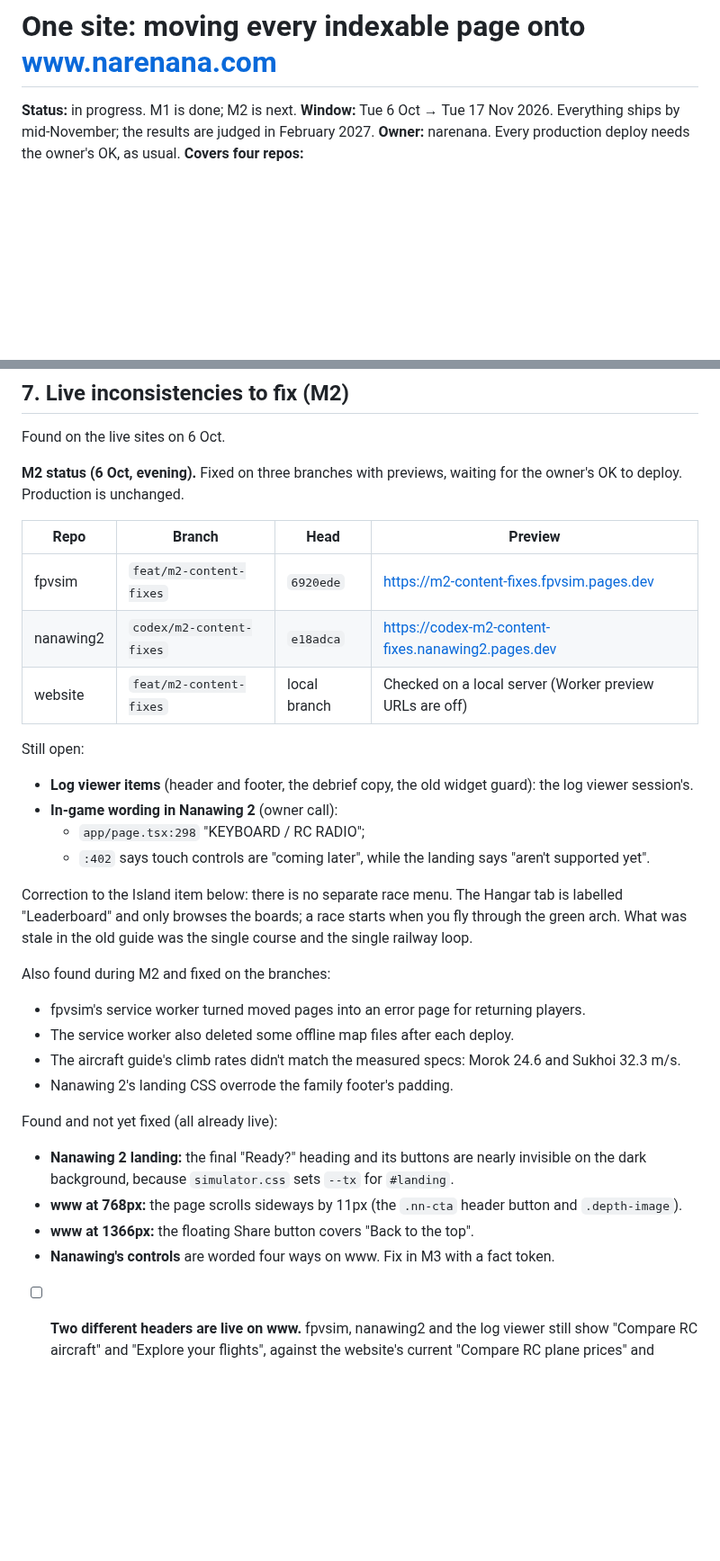
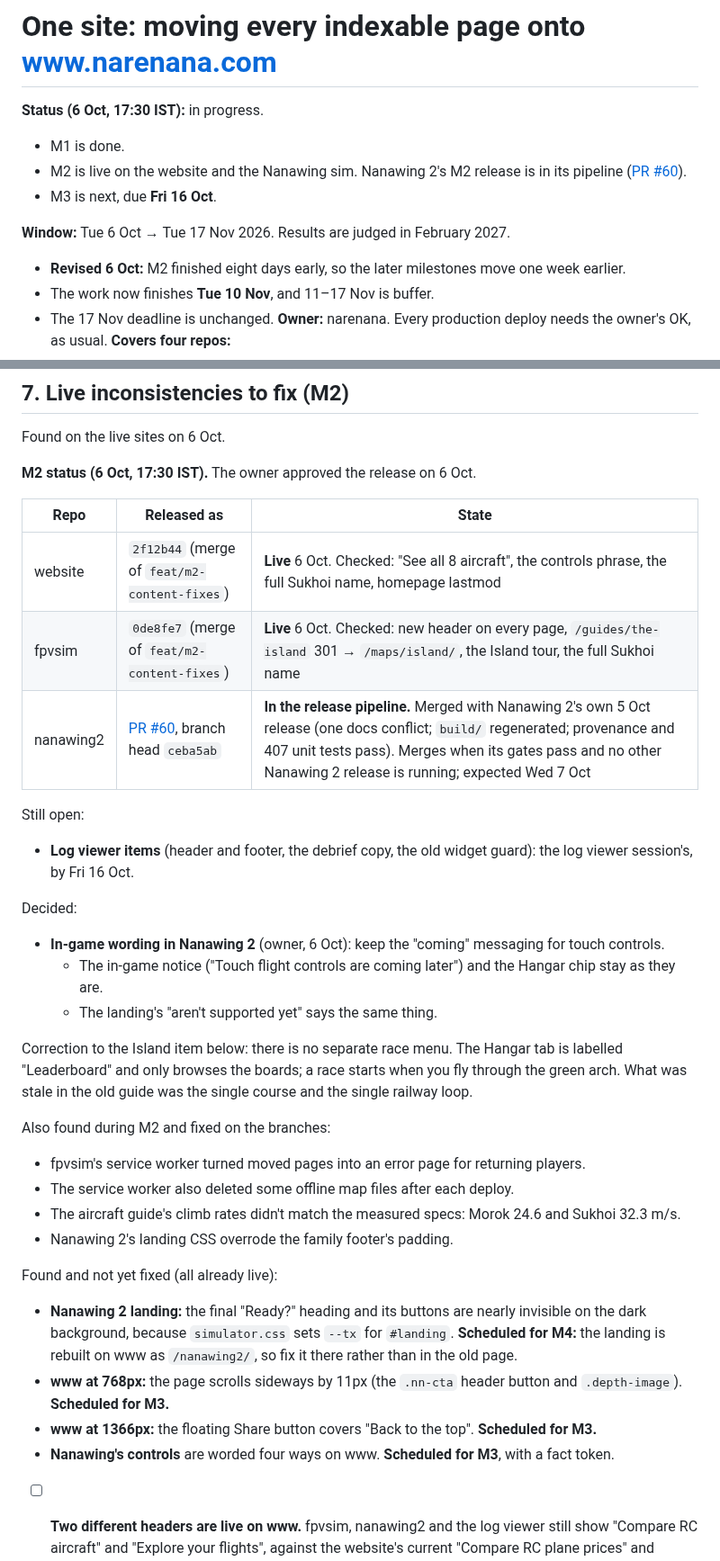
Before and after one commit to narenana/narenana-website, a Markdown page: docs/site-consolidation-plan.md, 2 parts joined by grey strips. Shown at 90% size. Drawn GitHub-style; blank space fills up the shorter version.

```diff
--- a/docs/site-consolidation-plan.md
+++ b/docs/site-consolidation-plan.md
@@ -1,7 +1,14 @@
 # One site: moving every indexable page onto www.narenana.com
 
-**Status:** in progress. M1 is done; M2 is next.
-**Window:** Tue 6 Oct → Tue 17 Nov 2026. Everything ships by mid-November; the results are judged in February 2027.
+**Status (6 Oct, 17:30 IST):** in progress.
+- M1 is done.
+- M2 is live on the website and the Nanawing sim. Nanawing 2's M2 release is in its pipeline ([PR #60](https://github.com/narenana/nanawing2/pull/60)).
+- M3 is next, due **Fri 16 Oct**.
+
+**Window:** Tue 6 Oct → Tue 17 Nov 2026. Results are judged in February 2027.
+- **Revised 6 Oct:** M2 finished eight days early, so the later milestones move one week earlier.
+- The work now finishes **Tue 10 Nov**, and 11–17 Nov is buffer.
+- The 17 Nov deadline is unchanged.
 **Owner:** narenana. Every production deploy needs the owner's OK, as usual.
 **Covers four repos:**
 - `narenana-website`: this repo. It runs www.narenana.com and Wings.
@@ -226,19 +257,21 @@ Rules: every old URL gets one 301 to its exact new URL, never a chain or a catch
 
 Found on the live sites on 6 Oct.
 
-**M2 status (6 Oct, evening).** Fixed on three branches with previews, waiting for the owner's OK to deploy. Production is unchanged.
+**M2 status (6 Oct, 17:30 IST).** The owner approved the release on 6 Oct.
 
-| Repo | Branch | Head | Preview |
-|---|---|---|---|
-| fpvsim | `feat/m2-content-fixes` | `6920ede` | https://m2-content-fixes.fpvsim.pages.dev |
-| nanawing2 | `codex/m2-content-fixes` | `e18adca` | https://codex-m2-content-fixes.nanawing2.pages.dev |
-| website | `feat/m2-content-fixes` | local branch | Checked on a local server (Worker preview URLs are off) |
+| Repo | Released as | State |
+|---|---|---|
+| website | `2f12b44` (merge of `feat/m2-content-fixes`) | **Live** 6 Oct. Checked: "See all 8 aircraft", the controls phrase, the full Sukhoi name, homepage lastmod |
+| fpvsim | `0de8fe7` (merge of `feat/m2-content-fixes`) | **Live** 6 Oct. Checked: new header on every page, `/guides/the-island` 301 → `/maps/island/`, the Island tour, the full Sukhoi name |
+| nanawing2 | [PR #60](https://github.com/narenana/nanawing2/pull/60), branch head `ceba5ab` | **In the release pipeline.** Merged with Nanawing 2's own 5 Oct release (one docs conflict; `build/` regenerated; provenance and 407 unit tests pass). Merges when its gates pass and no other Nanawing 2 release is running; expected Wed 7 Oct |
 
 Still open:
-- **Log viewer items** (header and footer, the debrief copy, the old widget guard): the log viewer session's.
-- **In-game wording in Nanawing 2** (owner call):
-  - `app/page.tsx:298` "KEYBOARD / RC RADIO";
-  - `:402` says touch controls are "coming later", while the landing says "aren't supported yet".
+- **Log viewer items** (header and footer, the debrief copy, the old widget guard): the log viewer session's, by Fri 16 Oct.
+
+Decided:
+- **In-game wording in Nanawing 2** (owner, 6 Oct): keep the "coming" messaging for touch controls.
+  - The in-game notice ("Touch flight controls are coming later") and the Hangar chip stay as they are.
+  - The landing's "aren't supported yet" says the same thing.
 
 Correction to the Island item below: there is no separate race menu. The Hangar tab is labelled "Leaderboard" and only browses the boards; a race starts when you fly through the green arch. What was stale in the old guide was the single course and the single railway loop.
 
@@ -249,10 +282,10 @@ Also found during M2 and fixed on the branches:
 - Nanawing 2's landing CSS overrode the family footer's padding.
 
 Found and not yet fixed (all already live):
-- **Nanawing 2 landing:** the final "Ready?" heading and its buttons are nearly invisible on the dark background, because `simulator.css` sets `--tx` for `#landing`.
-- **www at 768px:** the page scrolls sideways by 11px (the `.nn-cta` header button and `.depth-image`).
-- **www at 1366px:** the floating Share button covers "Back to the top".
-- **Nanawing's controls** are worded four ways on www. Fix in M3 with a fact token.
+- **Nanawing 2 landing:** the final "Ready?" heading and its buttons are nearly invisible on the dark background, because `simulator.css` sets `--tx` for `#landing`. **Scheduled for M4:** the landing is rebuilt on www as `/nanawing2/`, so fix it there rather than in the old page.
+- **www at 768px:** the page scrolls sideways by 11px (the `.nn-cta` header button and `.depth-image`). **Scheduled for M3.**
+- **www at 1366px:** the floating Share button covers "Back to the top". **Scheduled for M3.**
+- **Nanawing's controls** are worded four ways on www. **Scheduled for M3**, with a fact token.
 
 - [ ] **Two different headers are live on www.** fpvsim, nanawing2 and the log viewer still show "Compare RC aircraft" and "Explore your flights", against the website's current "Compare RC plane prices" and "Replay your flight logs". Copy the current `familyNav()` output into fpvsim (index, guides, leaderboard, 404) and nanawing2 (index, guide, 404, `build/` mirror). The log viewer session does `scripts/brand-shell.mjs` and `src/FamilyNav.jsx`.
 - [ ] **The footer tagline differs.** www says "Free sims and tools for RC pilots."; the apps say "Made for the joy of flying." Use the website's `familyFooter()` everywhere.
```
Also changed, not shown: other parts of docs/site-consolidation-plan.md (+59 -23 lines).
